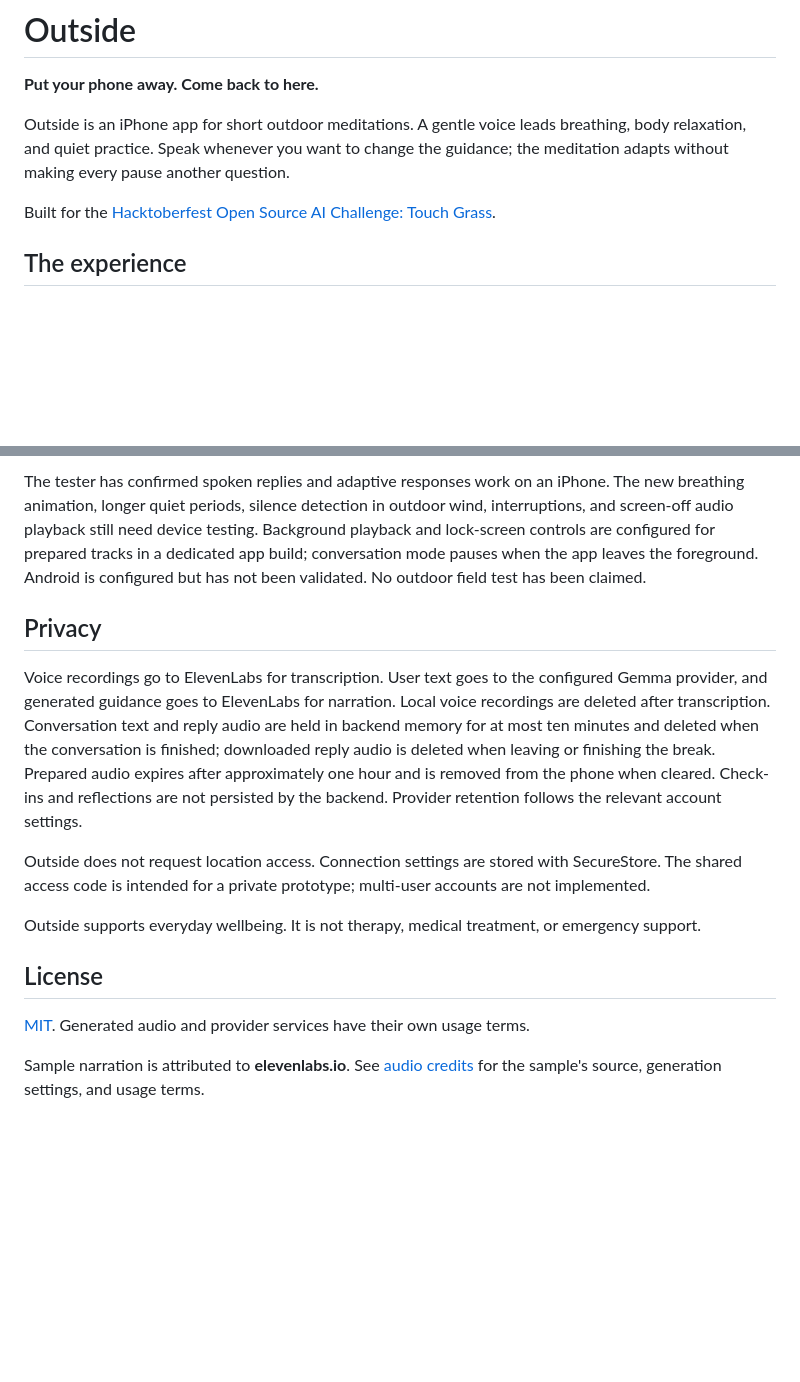
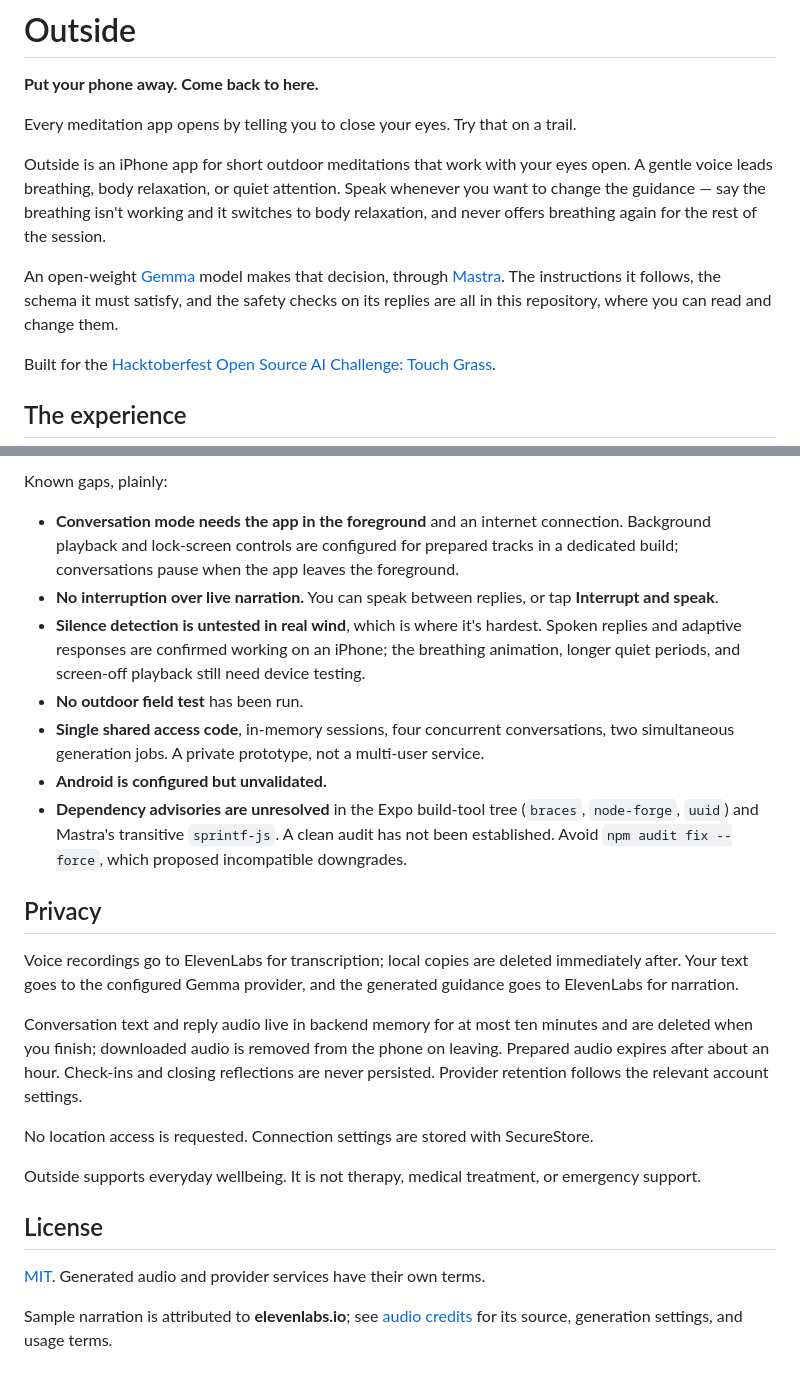
Before and after one commit to defiantlydefying/outside, a Markdown page: README.md, 2 parts joined by grey strips. Rendered like a GitHub page; blank space fills up the shorter version.

```diff
--- a/README.md
+++ b/README.md
@@ -2,7 +2,11 @@
 
 **Put your phone away. Come back to here.**
 
-Outside is an iPhone app for short outdoor meditations. A gentle voice leads breathing, body relaxation, and quiet practice. Speak whenever you want to change the guidance; the meditation adapts without making every pause another question.
+Every meditation app opens by telling you to close your eyes. Try that on a trail.
+
+Outside is an iPhone app for short outdoor meditations that work with your eyes open. A gentle voice leads breathing, body relaxation, or quiet attention. Speak whenever you want to change the guidance — say the breathing isn't working and it switches to body relaxation, and never offers breathing again for the rest of the session.
+
+An open-weight [Gemma](https://ai.google.dev/gemma/docs/core/model_card_4) model makes that decision, through [Mastra](https://github.com/mastra-ai/mastra). The instructions it follows, the schema it must satisfy, and the safety checks on its replies are all in this repository, where you can read and change them.
 
 Built for the [Hacktoberfest Open Source AI Challenge: Touch Grass](https://dev.to/devteam/join-the-hacktoberfest-open-source-ai-challenge-week-1-touch-grass-2450-in-prizes-across-17-4pom).
 
@@ -86,16 +129,26 @@ Outside is a working hackathon prototype. On October 11, 2026, a real integratio
 
-The tester has confirmed spoken replies and adaptive responses work on an iPhone. The new breathing animation, longer quiet periods, silence detection in outdoor wind, interruptions, and screen-off audio playback still need device testing. Background playback and lock-screen controls are configured for prepared tracks in a dedicated app build; conversation mode pauses when the app leaves the foreground. Android is configured but has not been validated. No outdoor field test has been claimed.
+Known gaps, plainly:
+
+- **Conversation mode needs the app in the foreground** and an internet connection. Background playback and lock-screen controls are configured for prepared tracks in a dedicated build; conversations pause when the app leaves the foreground.
+- **No interruption over live narration.** You can speak between replies, or tap **Interrupt and speak**.
+- **Silence detection is untested in real wind**, which is where it's hardest. Spoken replies and adaptive responses are confirmed working on an iPhone; the breathing animation, longer quiet periods, and screen-off playback still need device testing.
+- **No outdoor field test** has been run.
+- **Single shared access code**, in-memory sessions, four concurrent conversations, two simultaneous generation jobs. A private prototype, not a multi-user service.
+- **Android is configured but unvalidated.**
+- **Dependency advisories are unresolved** in the Expo build-tool tree (`braces`, `node-forge`, `uuid`) and Mastra's transitive `sprintf-js`. A clean audit has not been established. Avoid `npm audit fix --force`, which proposed incompatible downgrades.
 
 ## Privacy
 
-Voice recordings go to ElevenLabs for transcription. User text goes to the configured Gemma provider, and generated guidance goes to ElevenLabs for narration. Local voice recordings are deleted after transcription. Conversation text and reply audio are held in backend memory for at most ten minutes and deleted when the conversation is finished; downloaded reply audio is deleted when leaving or finishing the break. Prepared audio expires after approximately one hour and is removed from the phone when cleared. Check-ins and reflections are not persisted by the backend. Provider retention follows the relevant account settings.
+Voice recordings go to ElevenLabs for transcription; local copies are deleted immediately after. Your text goes to the configured Gemma provider, and the generated guidance goes to ElevenLabs for narration.
 
-Outside does not request location access. Connection settings are stored with SecureStore. The shared access code is intended for a private prototype; multi-user accounts are not implemented.
+Conversation text and reply audio live in backend memory for at most ten minutes and are deleted when you finish; downloaded audio is removed from the phone on leaving. Prepared audio expires after about an hour. Check-ins and closing reflections are never persisted. Provider retention follows the relevant account settings.
+
+No location access is requested. Connection settings are stored with SecureStore.
 
 Outside supports everyday wellbeing. It is not therapy, medical treatment, or emergency support.
 
 ## License
 
-[MIT](LICENSE). Generated audio and provider services have their own usage terms.
+[MIT](LICENSE). Generated audio and provider services have their own terms.
 
-Sample narration is attributed to **elevenlabs.io**. See [audio credits](assets/audio/README.md) for the sample's source, generation settings, and usage terms.
+Sample narration is attributed to **elevenlabs.io**; see [audio credits](assets/audio/README.md) for its source, generation settings, and usage terms.
```
Also changed, not shown: other parts of README.md (+65 -26 lines), dev-post.md (added, +152 -0 lines).
